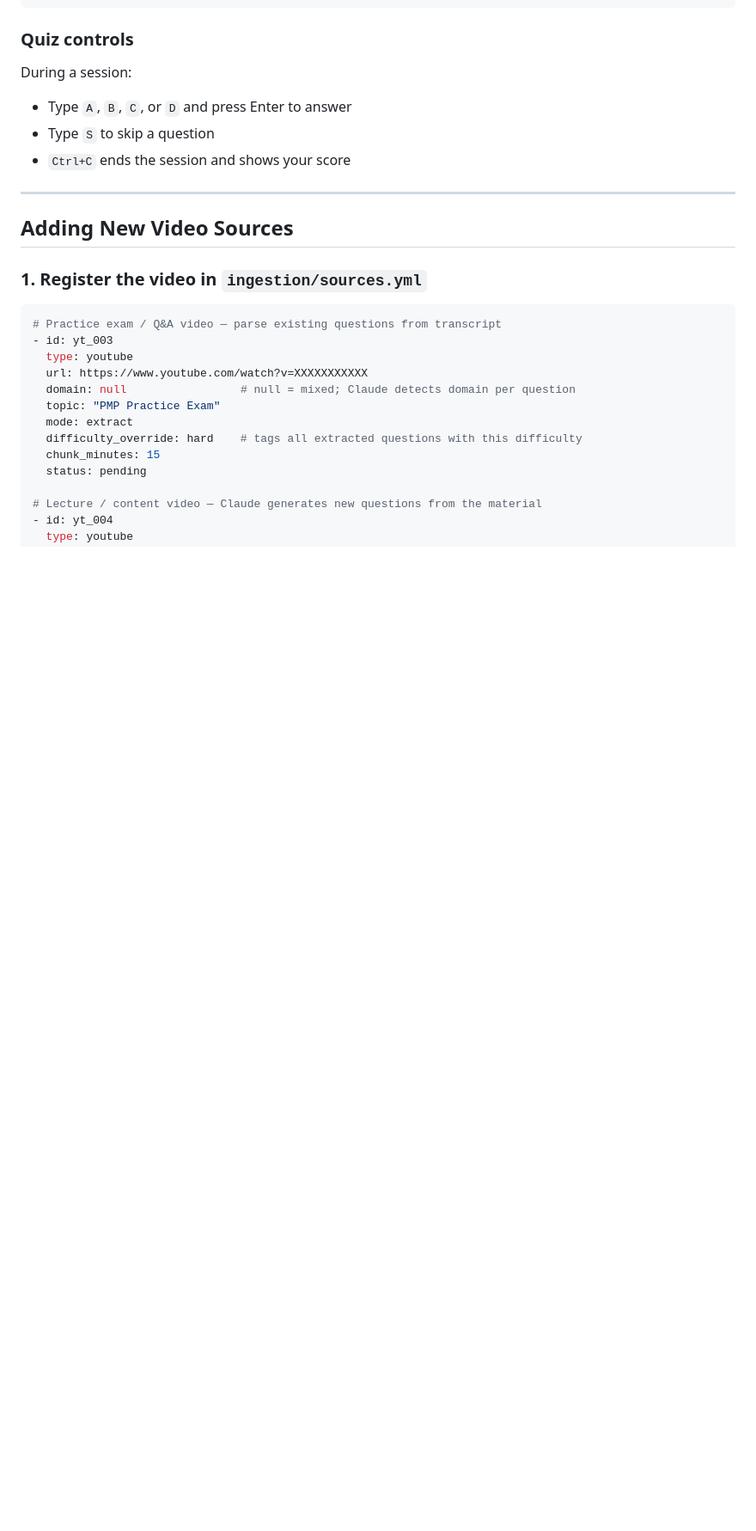
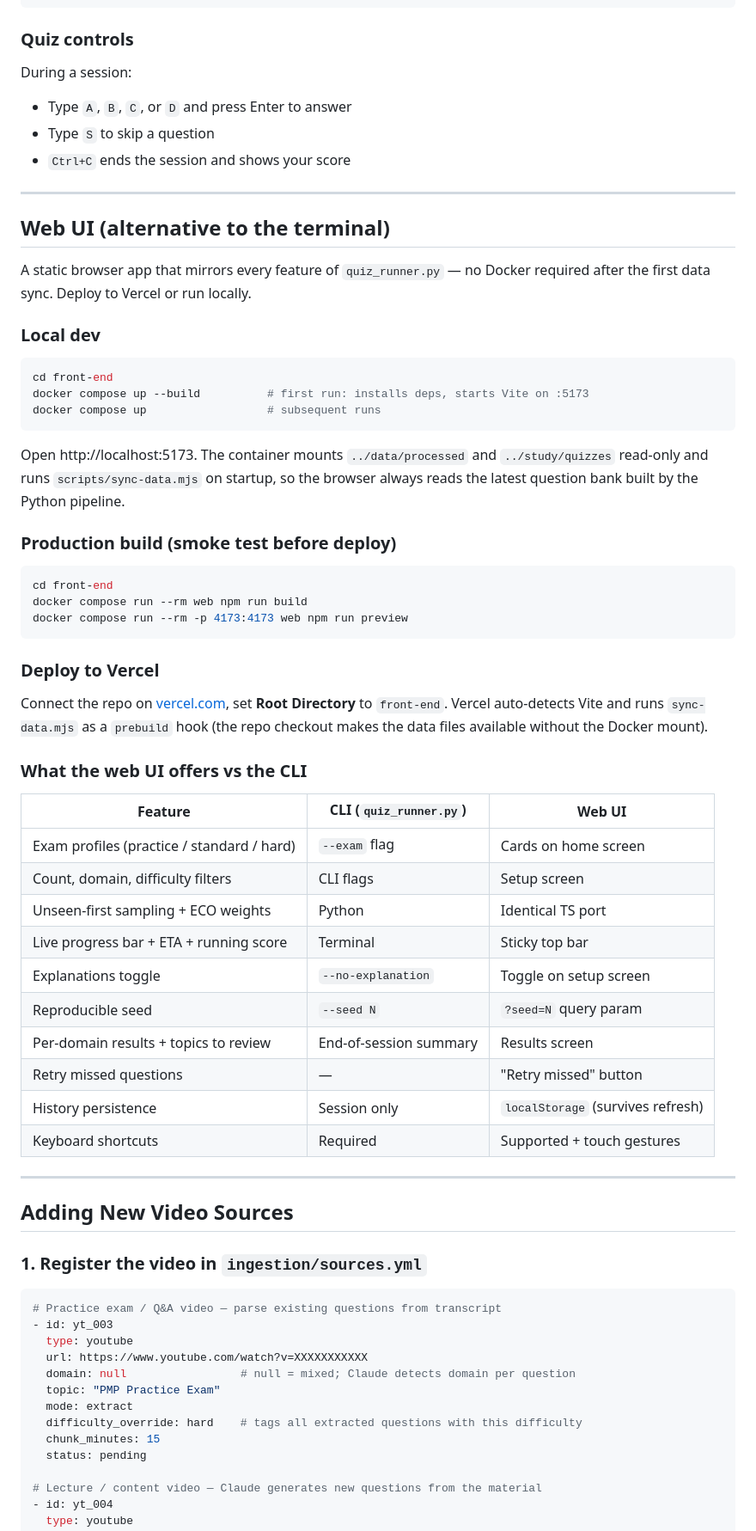
Before and after one commit to danielmschaves/pmi-pmp-study, a Markdown page: README.md, the part around one of its changes. Shown at 86% size. Rendered like a GitHub page; blank space fills up the shorter version.

Commit message:
docs: document web UI as alternative to CLI quiz runner
Add a "Web UI" section to README.md covering local dev with Docker,
production build smoke test, Vercel deploy instructions, and a feature
parity table comparing the browser app to quiz_runner.py. Also update
the project structure tree to show the front-end/ directory.

https://claude.ai/code/session_01SGhb3sfPiDtzoZjUPXM3yo

````diff
--- a/README.md
+++ b/README.md
@@ -115,6 +116,54 @@ During a session:
 
 ---
 
+## Web UI (alternative to the terminal)
+
+A static browser app that mirrors every feature of `quiz_runner.py` — no Docker required
+after the first data sync. Deploy to Vercel or run locally.
+
+### Local dev
+
+```bash
+cd front-end
+docker compose up --build          # first run: installs deps, starts Vite on :5173
+docker compose up                  # subsequent runs
+```
+
+Open http://localhost:5173. The container mounts `../data/processed` and
+`../study/quizzes` read-only and runs `scripts/sync-data.mjs` on startup, so the
+browser always reads the latest question bank built by the Python pipeline.
+
+### Production build (smoke test before deploy)
+
+```bash
+cd front-end
+docker compose run --rm web npm run build
+docker compose run --rm -p 4173:4173 web npm run preview
+```
+
+### Deploy to Vercel
+
+Connect the repo on [vercel.com](https://vercel.com), set **Root Directory** to
+`front-end`. Vercel auto-detects Vite and runs `sync-data.mjs` as a `prebuild` hook
+(the repo checkout makes the data files available without the Docker mount).
+
+### What the web UI offers vs the CLI
+
+| Feature | CLI (`quiz_runner.py`) | Web UI |
+|---|---|---|
+| Exam profiles (practice / standard / hard) | `--exam` flag | Cards on home screen |
+| Count, domain, difficulty filters | CLI flags | Setup screen |
+| Unseen-first sampling + ECO weights | Python | Identical TS port |
+| Live progress bar + ETA + running score | Terminal | Sticky top bar |
+| Explanations toggle | `--no-explanation` | Toggle on setup screen |
+| Reproducible seed | `--seed N` | `?seed=N` query param |
+| Per-domain results + topics to review | End-of-session summary | Results screen |
+| Retry missed questions | — | "Retry missed" button |
+| History persistence | Session only | `localStorage` (survives refresh) |
+| Keyboard shortcuts | Required | Supported + touch gestures |
+
+---
+
 ## Adding New Video Sources
 
 ### 1. Register the video in `ingestion/sources.yml`
````
Also changed, not shown: other parts of README.md (+17 -2 lines).
